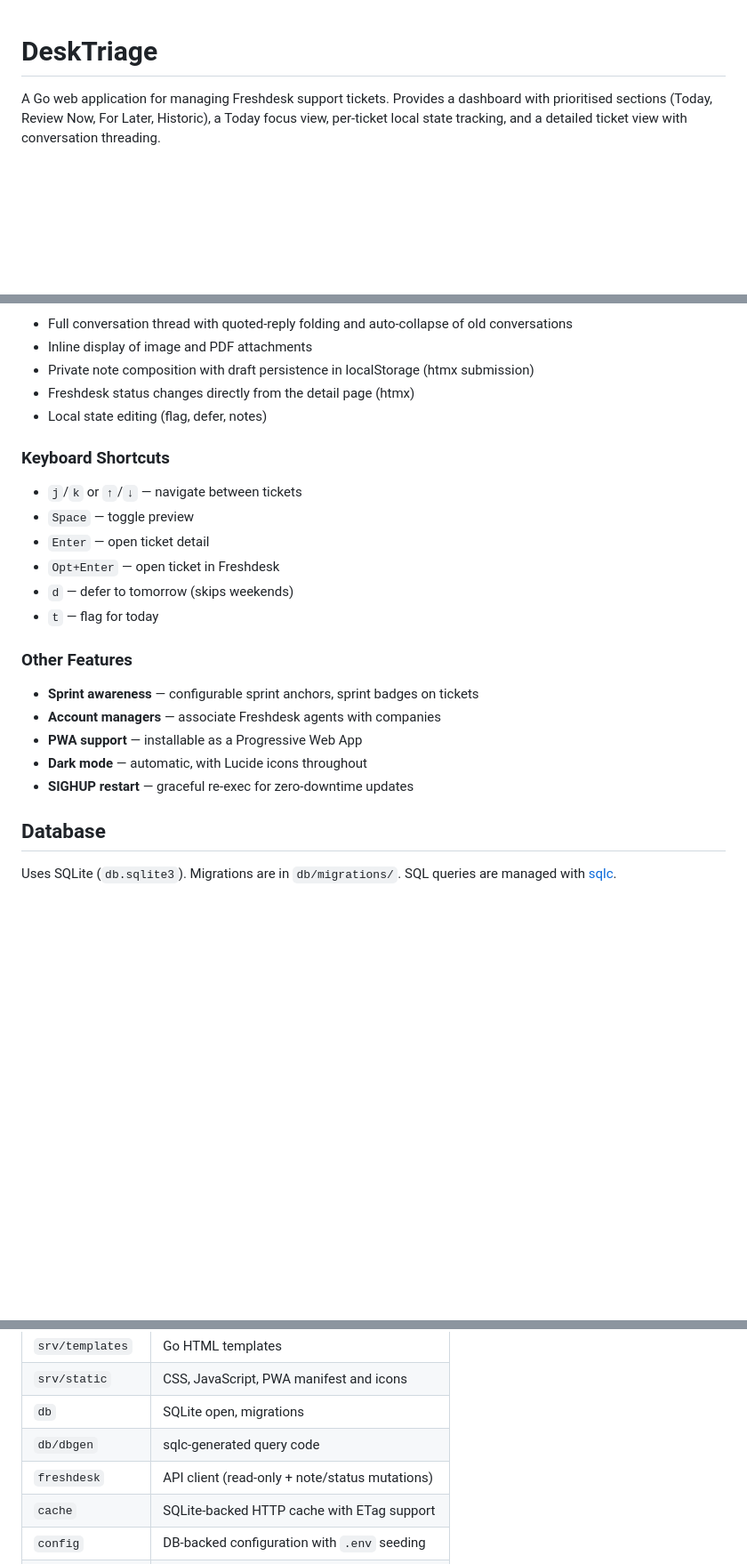
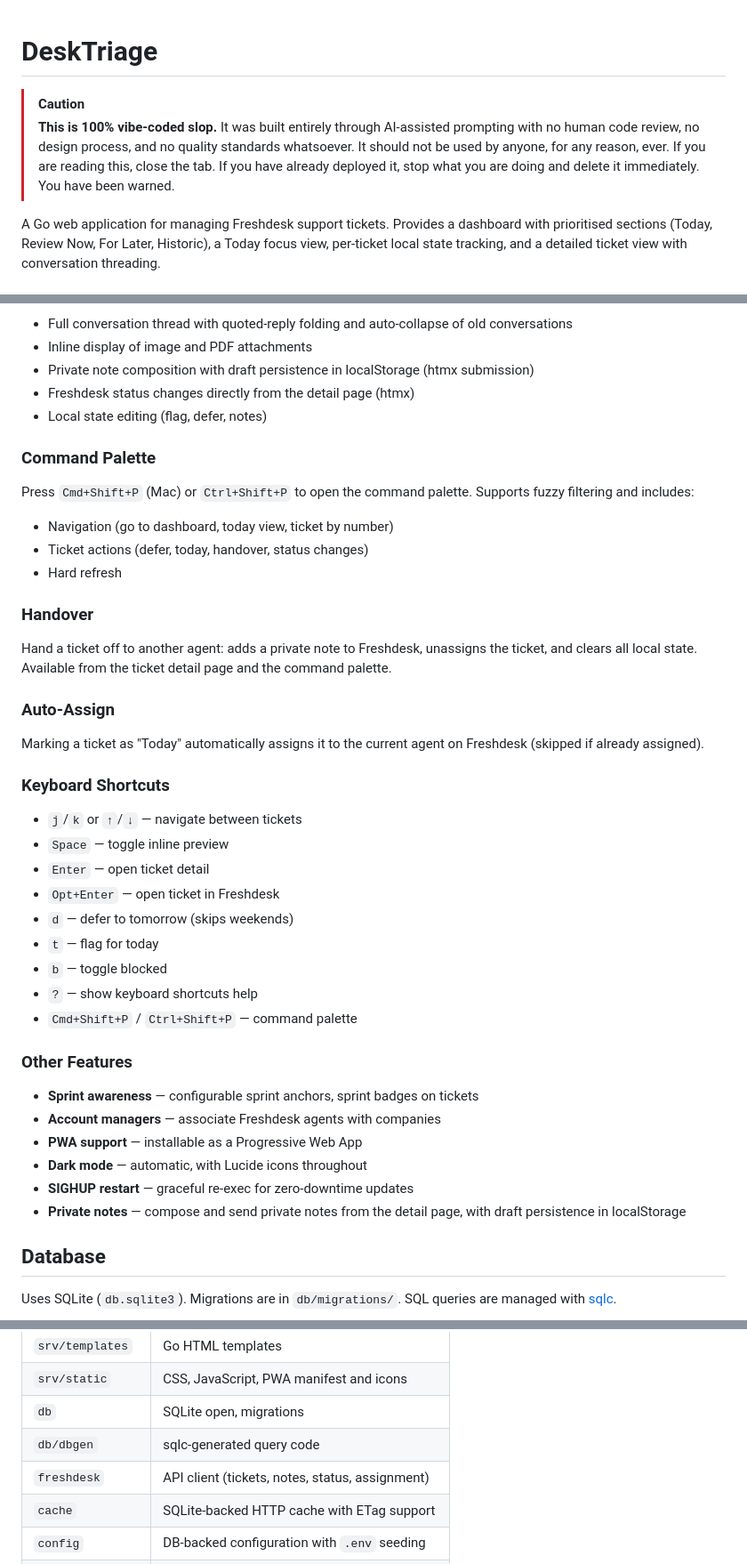
Before and after one commit to neprune/desktriage, a Markdown page: README.md, 3 parts joined by grey strips. Shown at 89% size. GitHub-like rendering; blank space fills up the shorter version.

Commit message:
Update README with recent features and add vibe-coded warning
Co-Authored-By: Claude Opus 4.6 <noreply@anthropic.com>

```diff
--- a/README.md
+++ b/README.md
@@ -1,4 +1,7 @@
 # DeskTriage
+
+> [!CAUTION]
+> **This is 100% vibe-coded slop.** It was built entirely through AI-assisted prompting with no human code review, no design process, and no quality standards whatsoever. It should not be used by anyone, for any reason, ever. If you are reading this, close the tab. If you have already deployed it, stop what you are doing and delete it immediately. You have been warned.
 
 A Go web application for managing Freshdesk support tickets. Provides a dashboard with prioritised sections (Today, Review Now, For Later, Historic), a Today focus view, per-ticket local state tracking, and a detailed ticket view with conversation threading.
 
@@ -85,14 +88,33 @@ A focused view showing only Today tickets, with keyboard navigation.
 - Freshdesk status changes directly from the detail page (htmx)
 - Local state editing (flag, defer, notes)
 
+### Command Palette
+
+Press `Cmd+Shift+P` (Mac) or `Ctrl+Shift+P` to open the command palette. Supports fuzzy filtering and includes:
+
+- Navigation (go to dashboard, today view, ticket by number)
+- Ticket actions (defer, today, handover, status changes)
+- Hard refresh
+
+### Handover
+
+Hand a ticket off to another agent: adds a private note to Freshdesk, unassigns the ticket, and clears all local state. Available from the ticket detail page and the command palette.
+
+### Auto-Assign
+
+Marking a ticket as "Today" automatically assigns it to the current agent on Freshdesk (skipped if already assigned).
+
 ### Keyboard Shortcuts
 
 - `j`/`k` or `↑`/`↓` — navigate between tickets
-- `Space` — toggle preview
+- `Space` — toggle inline preview
 - `Enter` — open ticket detail
 - `Opt+Enter` — open ticket in Freshdesk
 - `d` — defer to tomorrow (skips weekends)
 - `t` — flag for today
+- `b` — toggle blocked
+- `?` — show keyboard shortcuts help
+- `Cmd+Shift+P` / `Ctrl+Shift+P` — command palette
 
 ### Other Features
 
@@ -101,6 +123,7 @@ A focused view showing only Today tickets, with keyboard navigation.
 - **PWA support** — installable as a Progressive Web App
 - **Dark mode** — automatic, with Lucide icons throughout
 - **SIGHUP restart** — graceful re-exec for zero-downtime updates
+- **Private notes** — compose and send private notes from the detail page, with draft persistence in localStorage
 
 ## Database
 
@@ -116,7 +139,7 @@ Uses SQLite (`db.sqlite3`). Migrations are in `db/migrations/`. SQL queries are
 | `srv/static` | CSS, JavaScript, PWA manifest and icons |
 | `db` | SQLite open, migrations |
 | `db/dbgen` | sqlc-generated query code |
-| `freshdesk` | API client (read-only + note/status mutations) |
+| `freshdesk` | API client (tickets, notes, status, assignment) |
 | `cache` | SQLite-backed HTTP cache with ETag support |
 | `config` | DB-backed configuration with `.env` seeding |
 | `sprint` | Sprint date calculation from anchors |
```
